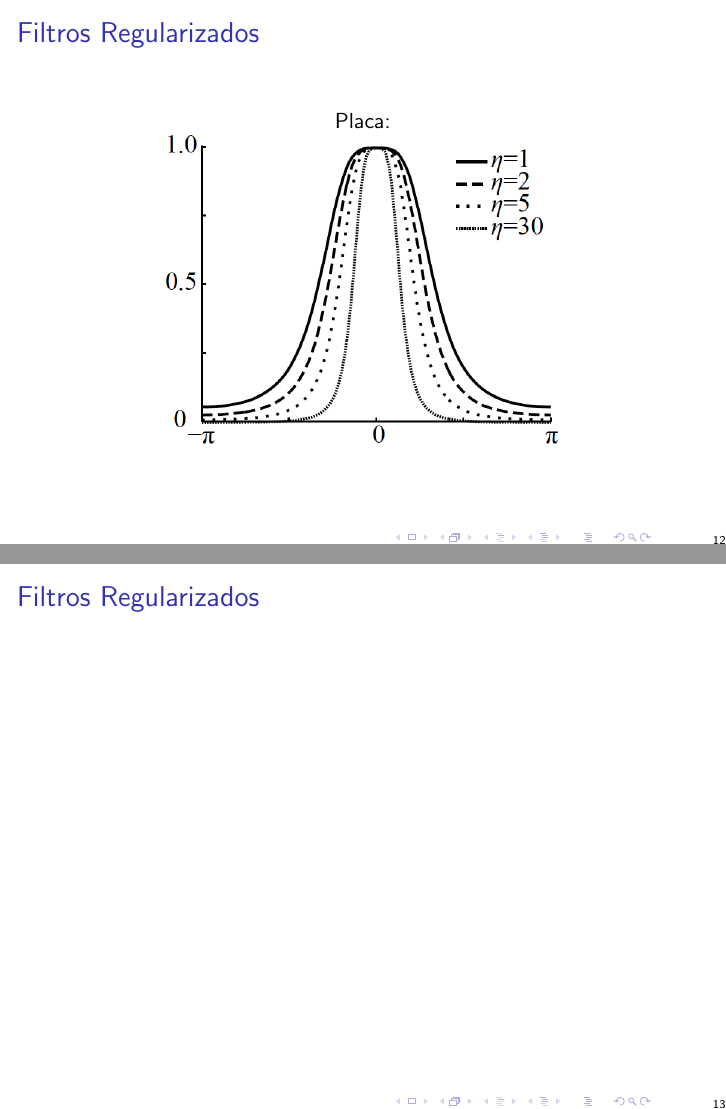
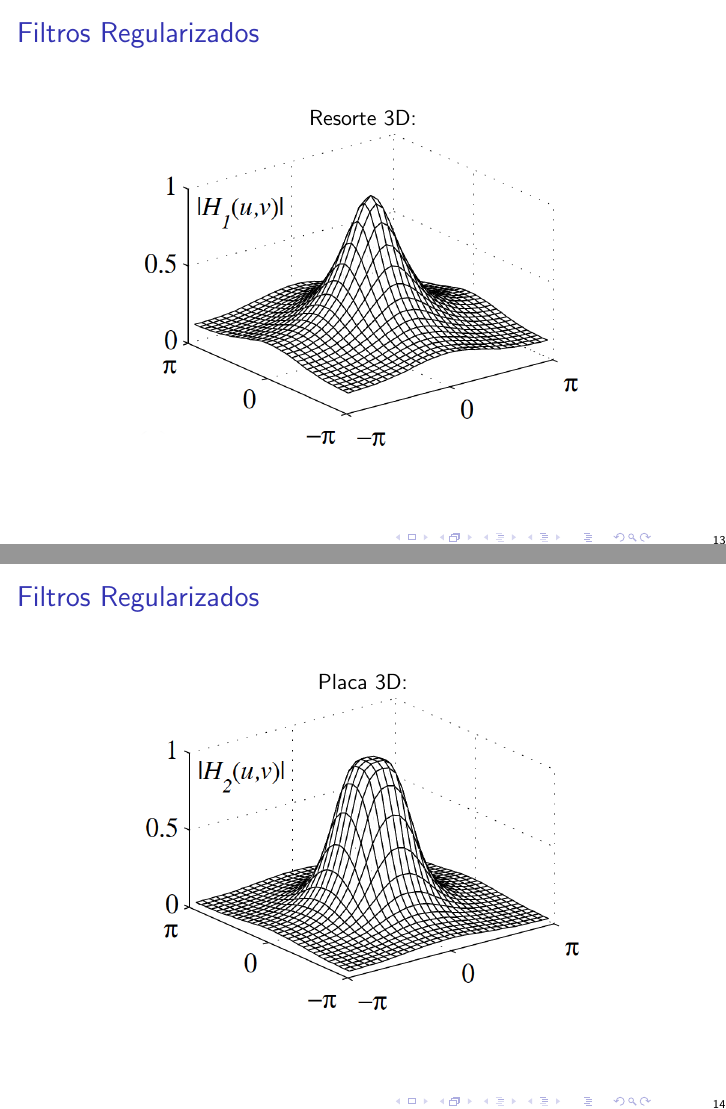
Before and after one commit to xlester/PhdPresentation, LaTeX slides (PhdPresentation.tex): pages 12 and 13 of 13 before the commit and pages 13 and 14 of 14 after it, joined at a grey line. Compiled offline with pdfLaTeX.

Commit message:
Filtros Robustos
Agregue la respuesta 3D del resorte y la placa.

```diff
--- a/PhdPresentation.tex
+++ b/PhdPresentation.tex
@@ -163,6 +163,17 @@ Placa:\\
 \begin{frame}{Filtros Regularizados}
 \begin{center}
 
+Resorte 3D:\\
+\includegraphics[scale=0.6]{Images/FrecuenciaResorte3D.png}
+
+\end{center}
+\end{frame}
+%%%%%%%%%%%%%%%%%%%%%%%%%%%%
+\begin{frame}{Filtros Regularizados}
+\begin{center}
+
+Placa 3D:\\
+\includegraphics[scale=0.6]{Images/FrecuenciaPlaca3D.png}
 
 \end{center}
 \end{frame}
```
Also changed, not shown: Images/FrecuenciaPlaca3D.png (added), Images/FrecuenciaResorte3D.png (added), PhdPresentation.pdf, 4 other files.
